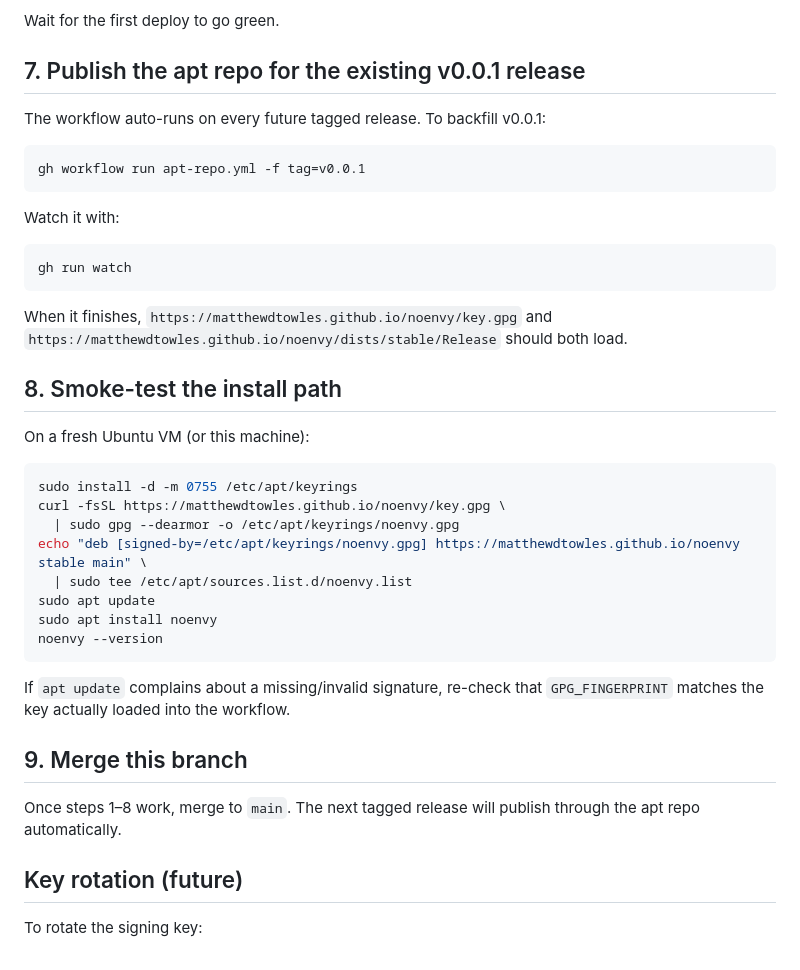
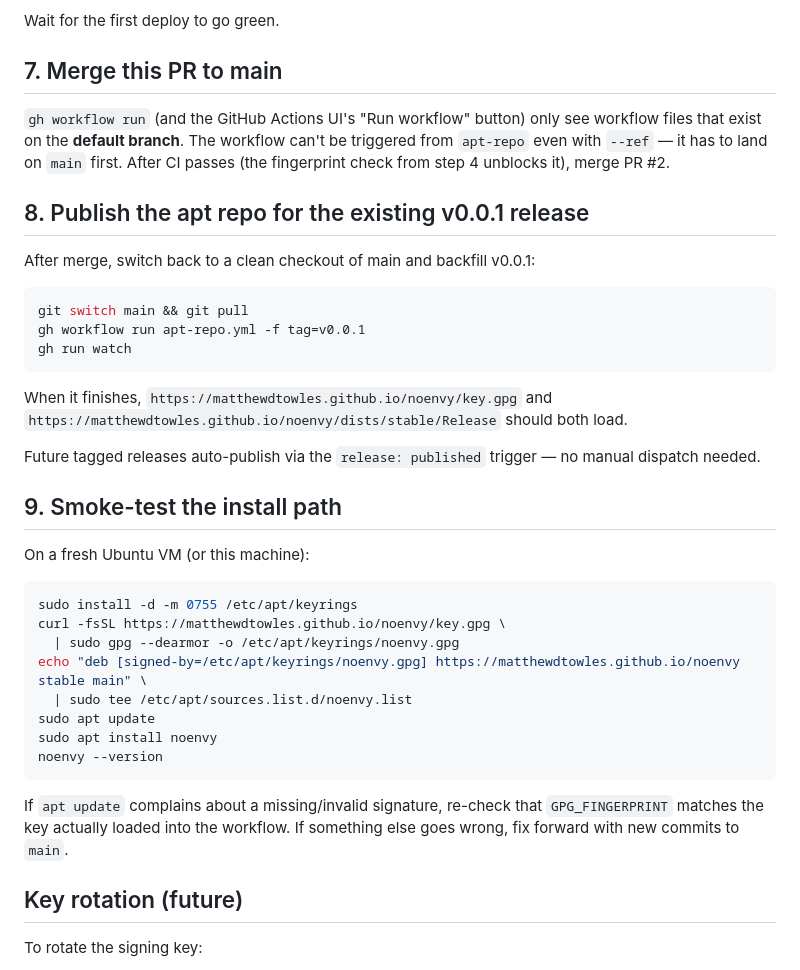
Before and after one commit to matthewdtowles/noenvy, a Markdown page: HANDOFF.md, the part around the change. GitHub-like rendering.

Commit message:
Reorder HANDOFF: merge before backfilling v0.0.1
gh workflow run only sees workflows that exist on the default branch,
even with --ref, so the apt-repo workflow must be on main before it
can be dispatched. Move the merge step before the backfill so the
sequence actually works end-to-end.

Co-Authored-By: Claude Opus 4.7 <noreply@anthropic.com>

````diff
--- a/HANDOFF.md
+++ b/HANDOFF.md
@@ -71,23 +71,25 @@ GitHub → repo Settings → Pages
 
 Wait for the first deploy to go green.
 
-## 7. Publish the apt repo for the existing v0.0.1 release
+## 7. Merge this PR to main
 
-The workflow auto-runs on every future tagged release. To backfill v0.0.1:
+`gh workflow run` (and the GitHub Actions UI's "Run workflow" button) only see workflow files that exist on the **default branch**. The workflow can't be triggered from `apt-repo` even with `--ref` — it has to land on `main` first. After CI passes (the fingerprint check from step 4 unblocks it), merge PR #2.
+
+## 8. Publish the apt repo for the existing v0.0.1 release
+
+After merge, switch back to a clean checkout of main and backfill v0.0.1:
 
 ```bash
+git switch main && git pull
 gh workflow run apt-repo.yml -f tag=v0.0.1
-```
-
-Watch it with:
-
-```bash
 gh run watch
 ```
 
 When it finishes, `https://matthewdtowles.github.io/noenvy/key.gpg` and `https://matthewdtowles.github.io/noenvy/dists/stable/Release` should both load.
 
-## 8. Smoke-test the install path
+Future tagged releases auto-publish via the `release: published` trigger — no manual dispatch needed.
+
+## 9. Smoke-test the install path
 
 On a fresh Ubuntu VM (or this machine):
 
@@ -102,11 +104,7 @@ sudo apt install noenvy
 noenvy --version
 ```
 
-If `apt update` complains about a missing/invalid signature, re-check that `GPG_FINGERPRINT` matches the key actually loaded into the workflow.
-
-## 9. Merge this branch
-
-Once steps 1–8 work, merge to `main`. The next tagged release will publish through the apt repo automatically.
+If `apt update` complains about a missing/invalid signature, re-check that `GPG_FINGERPRINT` matches the key actually loaded into the workflow. If something else goes wrong, fix forward with new commits to `main`.
 
 ## Key rotation (future)
 
````
